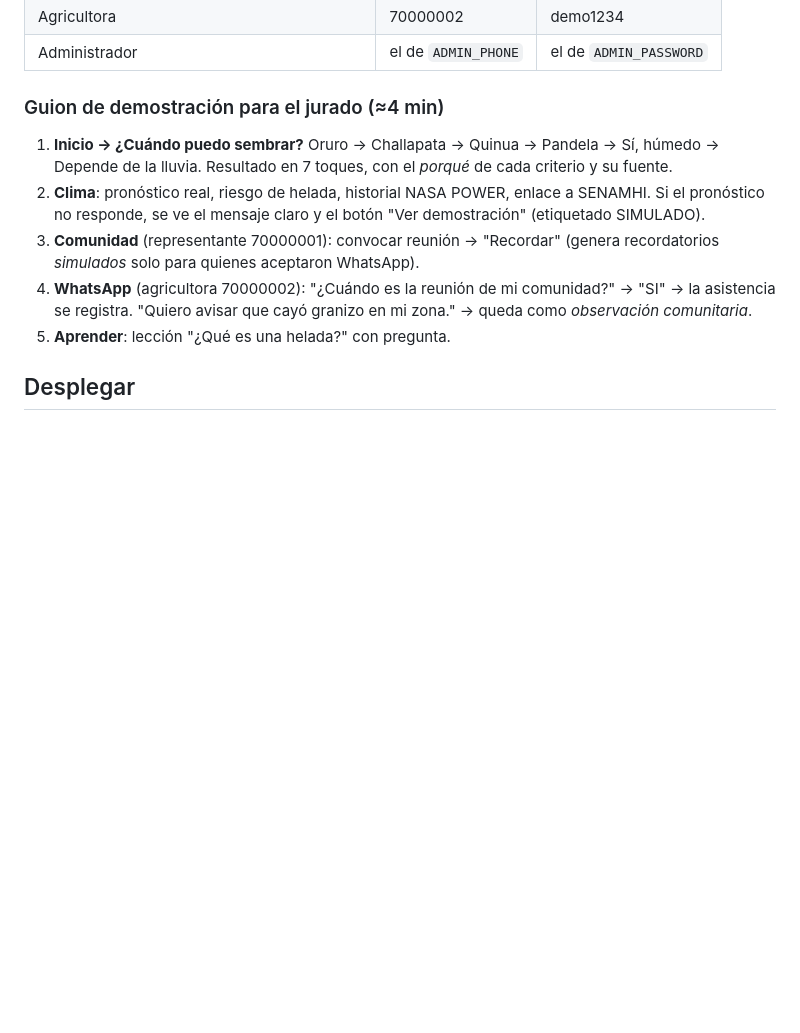
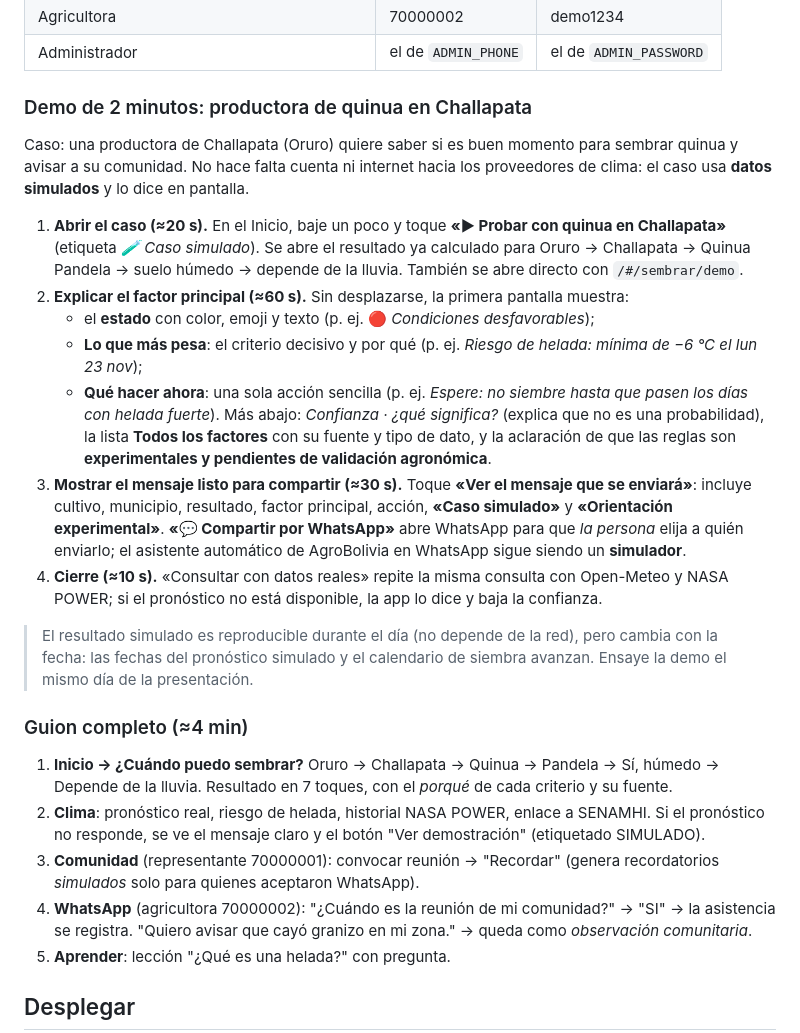
Before and after one commit to Z0M3I/PACHA-AGRO, a Markdown page: README.md, the part around one of its changes. Rendered like a GitHub page; blank space fills up the shorter version.

```diff
--- a/README.md
+++ b/README.md
@@ -66,7 +67,22 @@ cd frontend && npm run dev
 | Agricultora | 70000002 | demo1234 |
 | Administrador | el de `ADMIN_PHONE` | el de `ADMIN_PASSWORD` |
 
-### Guion de demostración para el jurado (≈4 min)
+### Demo de 2 minutos: productora de quinua en Challapata
+
+Caso: una productora de Challapata (Oruro) quiere saber si es buen momento para sembrar quinua y avisar a su comunidad. No hace falta cuenta ni internet hacia los proveedores de clima: el caso usa **datos simulados** y lo dice en pantalla.
+
+1. **Abrir el caso (≈20 s).** En el Inicio, baje un poco y toque **«▶ Probar con quinua en Challapata»** (etiqueta *🧪 Caso simulado*). Se abre el resultado ya calculado para Oruro → Challapata → Quinua Pandela → suelo húmedo → depende de la lluvia. También se abre directo con `/#/sembrar/demo`.
+2. **Explicar el factor principal (≈60 s).** Sin desplazarse, la primera pantalla muestra:
+   - el **estado** con color, emoji y texto (p. ej. 🔴 *Condiciones desfavorables*);
+   - **Lo que más pesa**: el criterio decisivo y por qué (p. ej. *Riesgo de helada: mínima de −6 °C el lun 23 nov*);
+   - **Qué hacer ahora**: una sola acción sencilla (p. ej. *Espere: no siembre hasta que pasen los días con helada fuerte*).
+   Más abajo: *Confianza · ¿qué significa?* (explica que no es una probabilidad), la lista **Todos los factores** con su fuente y tipo de dato, y la aclaración de que las reglas son **experimentales y pendientes de validación agronómica**.
+3. **Mostrar el mensaje listo para compartir (≈30 s).** Toque **«Ver el mensaje que se enviará»**: incluye cultivo, municipio, resultado, factor principal, acción, **«Caso simulado»** y **«Orientación experimental»**. **«💬 Compartir por WhatsApp»** abre WhatsApp para que *la persona* elija a quién enviarlo; el asistente automático de AgroBolivia en WhatsApp sigue siendo un **simulador**.
+4. **Cierre (≈10 s).** «Consultar con datos reales» repite la misma consulta con Open-Meteo y NASA POWER; si el pronóstico no está disponible, la app lo dice y baja la confianza.
+
+> El resultado simulado es reproducible durante el día (no depende de la red), pero cambia con la fecha: las fechas del pronóstico simulado y el calendario de siembra avanzan. Ensaye la demo el mismo día de la presentación.
+
+### Guion completo (≈4 min)
 1. **Inicio → ¿Cuándo puedo sembrar?** Oruro → Challapata → Quinua → Pandela → Sí, húmedo → Depende de la lluvia. Resultado en 7 toques, con el *porqué* de cada criterio y su fuente.
 2. **Clima**: pronóstico real, riesgo de helada, historial NASA POWER, enlace a SENAMHI. Si el pronóstico no responde, se ve el mensaje claro y el botón "Ver demostración" (etiquetado SIMULADO).
 3. **Comunidad** (representante 70000001): convocar reunión → "Recordar" (genera recordatorios *simulados* solo para quienes aceptaron WhatsApp).
```
Also changed, not shown: other parts of README.md (+3 -2 lines), docs/ALGORITMO.md (+17 -0 lines), docs/PRUEBAS.md (+10 -3 lines), docs/img/resultado-siembra.png, 10 other files.
